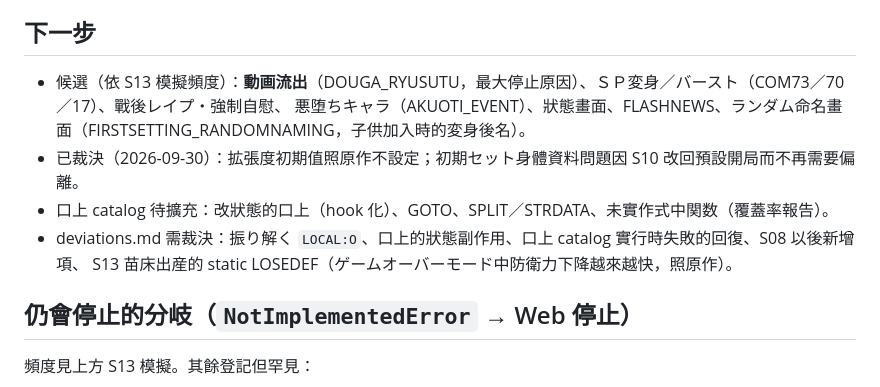
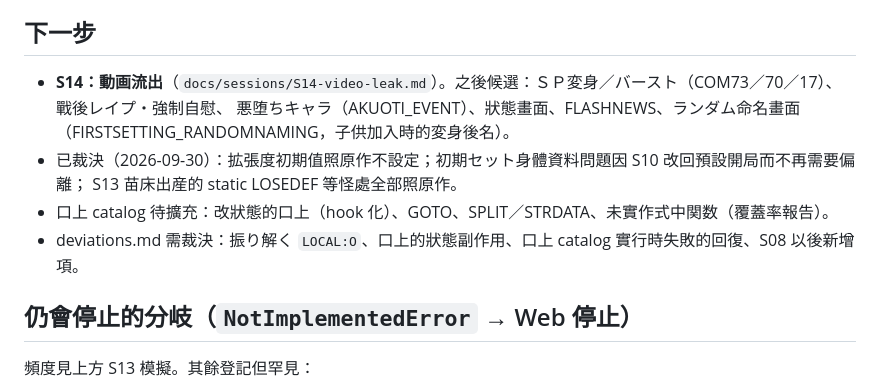
Before and after one commit to redmaplewing/eraGVT-python, a Markdown page: docs/STATUS.md, the part around the change. Drawn GitHub-style.

Commit message:
docs: S14 規格（動画流出）；記錄使用者裁決：S13 怪處照原作
Co-Authored-By: Claude Opus 5.5 <noreply@anthropic.com>
Claude-Session: https://claude.ai/code/session_01QxyatBTxVLpaYCtFdyD8Aw

```diff
--- a/docs/STATUS.md
+++ b/docs/STATUS.md
@@ -59,12 +59,12 @@
 
 ## 下一步
 
-- 候選（依 S13 模擬頻度）：**動画流出**（DOUGA_RYUSUTU，最大停止原因）、ＳＰ変身／バースト（COM73／70／17）、戰後レイプ・強制自慰、
+- **S14：動画流出**（`docs/sessions/S14-video-leak.md`）。之後候選：ＳＰ変身／バースト（COM73／70／17）、戰後レイプ・強制自慰、
   悪堕ちキャラ（AKUOTI_EVENT）、狀態畫面、FLASHNEWS、ランダム命名畫面（FIRSTSETTING_RANDOMNAMING，子供加入時的変身後名）。
-- 已裁決（2026-09-30）：拡張度初期值照原作不設定；初期セット身體資料問題因 S10 改回預設開局而不再需要偏離。
+- 已裁決（2026-09-30）：拡張度初期值照原作不設定；初期セット身體資料問題因 S10 改回預設開局而不再需要偏離；
+  S13 苗床出産的 static LOSEDEF 等怪處全部照原作。
 - 口上 catalog 待擴充：改狀態的口上（hook 化）、GOTO、SPLIT／STRDATA、未實作式中関数（覆蓋率報告）。
-- deviations.md 需裁決：振り解く `LOCAL:O`、口上的狀態副作用、口上 catalog 實行時失敗的回復、S08 以後新增項、
-  S13 苗床出産的 static LOSEDEF（ゲームオーバーモード中防衛力下降越來越快，照原作）。
+- deviations.md 需裁決：振り解く `LOCAL:O`、口上的狀態副作用、口上 catalog 實行時失敗的回復、S08 以後新增項。
 
 ## 仍會停止的分岐（`NotImplementedError` → Web 停止）
 
```
Also changed, not shown: docs/sessions/S14-video-leak.md (added, +40 -0 lines), 1 other file.
